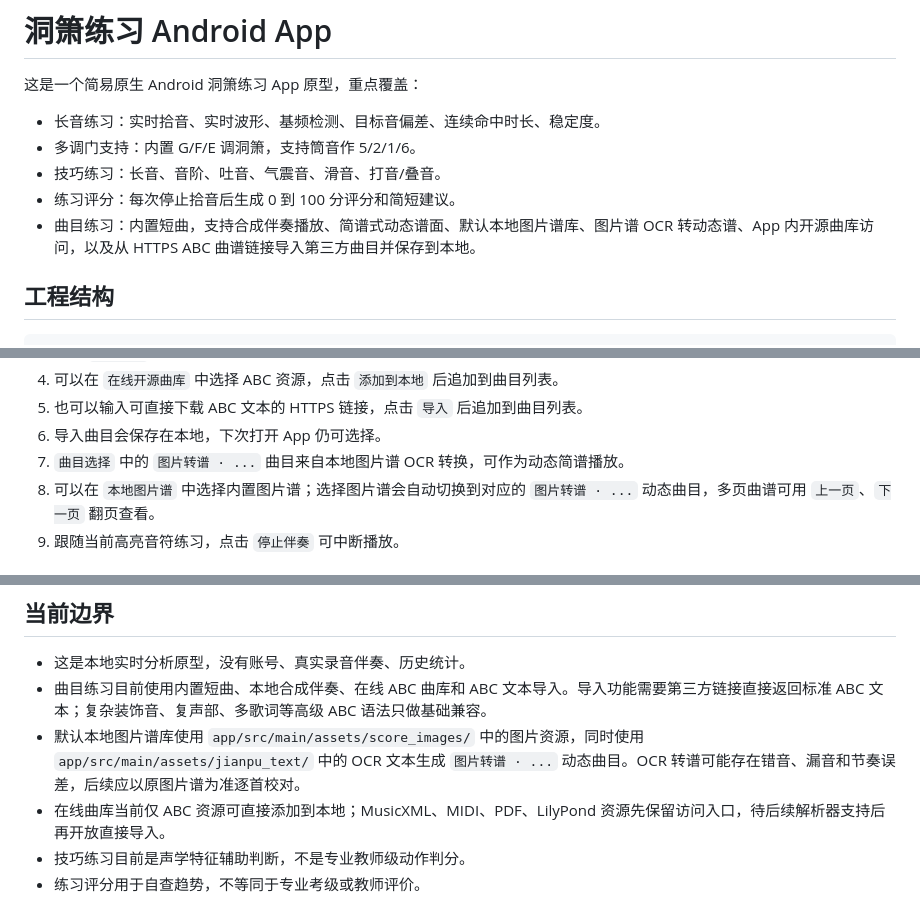
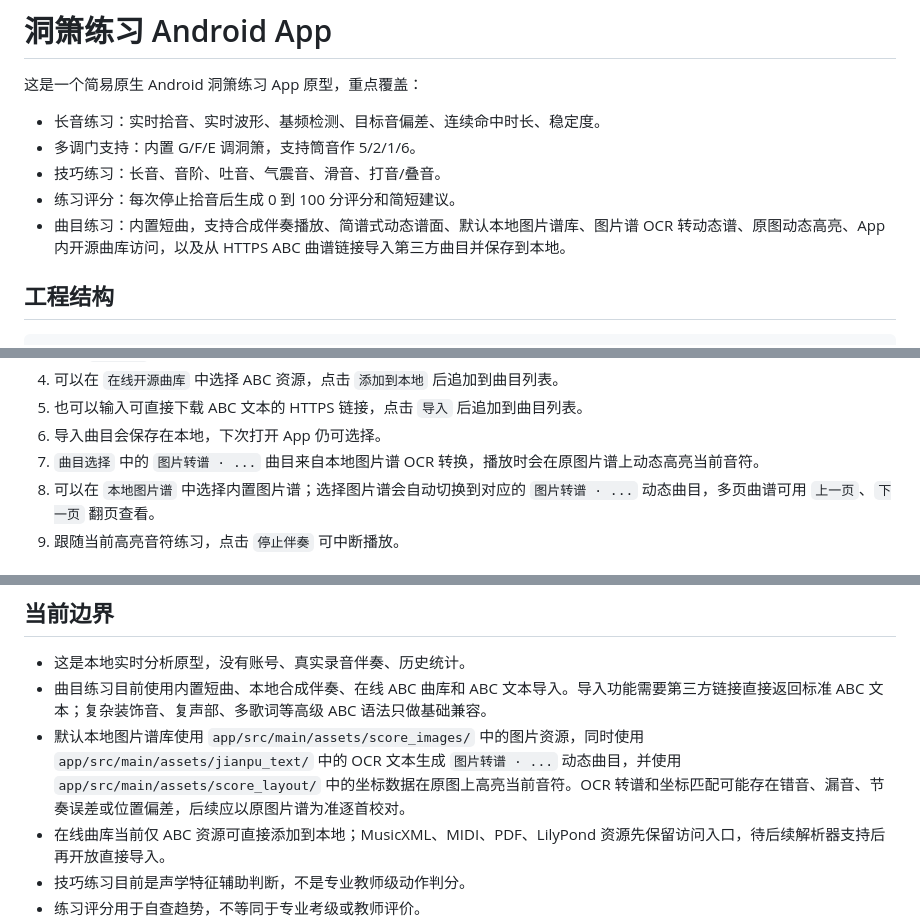
Before and after one commit to Leetrytry/dongxiao, a Markdown page: README.md, 3 parts joined by grey strips. GitHub-like rendering.

Commit message:
docs: document source image highlighting

```diff
--- a/README.md
+++ b/README.md
@@ -6,7 +6,7 @@
 - 多调门支持：内置 G/F/E 调洞箫，支持筒音作 5/2/1/6。
 - 技巧练习：长音、音阶、吐音、气震音、滑音、打音/叠音。
 - 练习评分：每次停止拾音后生成 0 到 100 分评分和简短建议。
-- 曲目练习：内置短曲，支持合成伴奏播放、简谱式动态谱面、默认本地图片谱库、图片谱 OCR 转动态谱、App 内开源曲库访问，以及从 HTTPS ABC 曲谱链接导入第三方曲目并保存到本地。
+- 曲目练习：内置短曲，支持合成伴奏播放、简谱式动态谱面、默认本地图片谱库、图片谱 OCR 转动态谱、原图动态高亮、App 内开源曲库访问，以及从 HTTPS ABC 曲谱链接导入第三方曲目并保存到本地。
 
 ## 工程结构
 
@@ -106,7 +107,7 @@ gradle assembleDebug
 4. 可以在 `在线开源曲库` 中选择 ABC 资源，点击 `添加到本地` 后追加到曲目列表。
 5. 也可以输入可直接下载 ABC 文本的 HTTPS 链接，点击 `导入` 后追加到曲目列表。
 6. 导入曲目会保存在本地，下次打开 App 仍可选择。
-7. `曲目选择` 中的 `图片转谱 · ...` 曲目来自本地图片谱 OCR 转换，可作为动态简谱播放。
+7. `曲目选择` 中的 `图片转谱 · ...` 曲目来自本地图片谱 OCR 转换，播放时会在原图片谱上动态高亮当前音符。
 8. 可以在 `本地图片谱` 中选择内置图片谱；选择图片谱会自动切换到对应的 `图片转谱 · ...` 动态曲目，多页曲谱可用 `上一页`、`下一页` 翻页查看。
 9. 跟随当前高亮音符练习，点击 `停止伴奏` 可中断播放。
 
@@ -125,7 +126,7 @@ gradle assembleDebug
 
 - 这是本地实时分析原型，没有账号、真实录音伴奏、历史统计。
 - 曲目练习目前使用内置短曲、本地合成伴奏、在线 ABC 曲库和 ABC 文本导入。导入功能需要第三方链接直接返回标准 ABC 文本；复杂装饰音、复声部、多歌词等高级 ABC 语法只做基础兼容。
-- 默认本地图片谱库使用 `app/src/main/assets/score_images/` 中的图片资源，同时使用 `app/src/main/assets/jianpu_text/` 中的 OCR 文本生成 `图片转谱 · ...` 动态曲目。OCR 转谱可能存在错音、漏音和节奏误差，后续应以原图片谱为准逐首校对。
+- 默认本地图片谱库使用 `app/src/main/assets/score_images/` 中的图片资源，同时使用 `app/src/main/assets/jianpu_text/` 中的 OCR 文本生成 `图片转谱 · ...` 动态曲目，并使用 `app/src/main/assets/score_layout/` 中的坐标数据在原图上高亮当前音符。OCR 转谱和坐标匹配可能存在错音、漏音、节奏误差或位置偏差，后续应以原图片谱为准逐首校对。
 - 在线曲库当前仅 ABC 资源可直接添加到本地；MusicXML、MIDI、PDF、LilyPond 资源先保留访问入口，待后续解析器支持后再开放直接导入。
 - 技巧练习目前是声学特征辅助判断，不是专业教师级动作判分。
 - 练习评分用于自查趋势，不等同于专业考级或教师评价。
```
Also changed, not shown: other parts of README.md (+1 -0 lines).
